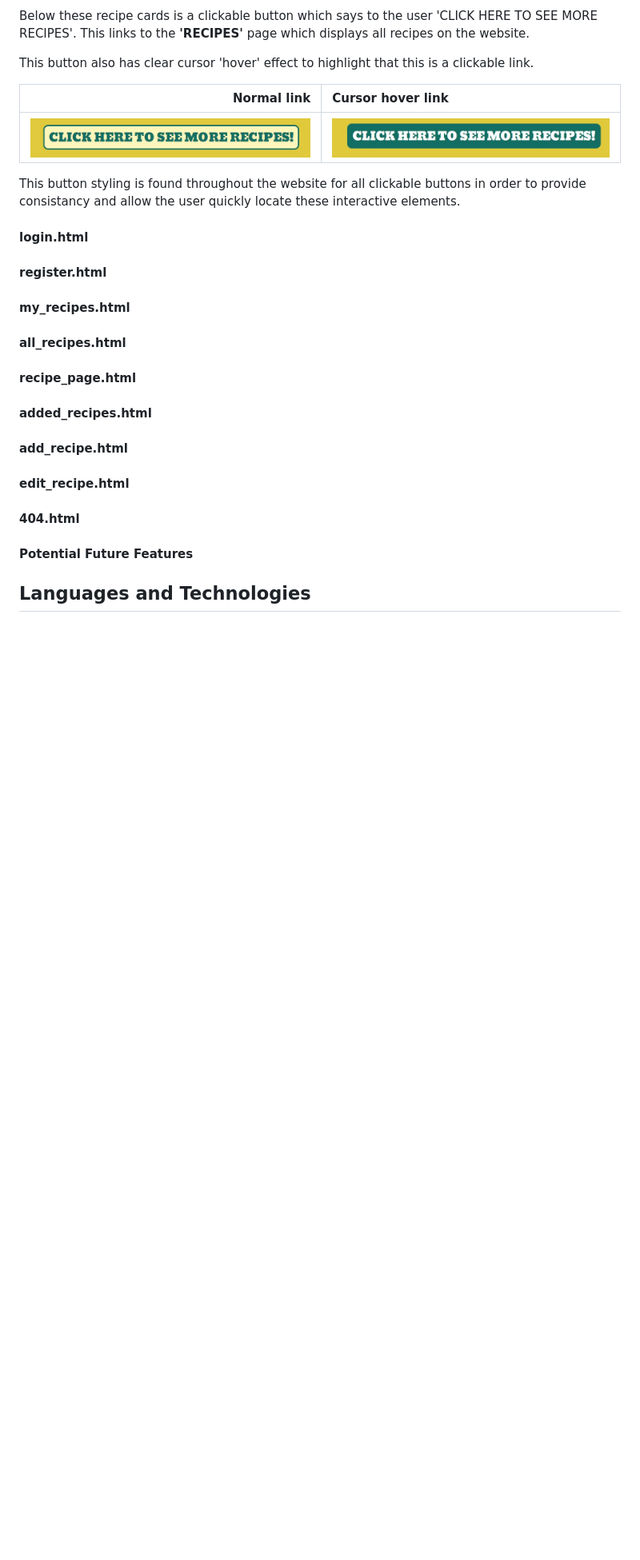
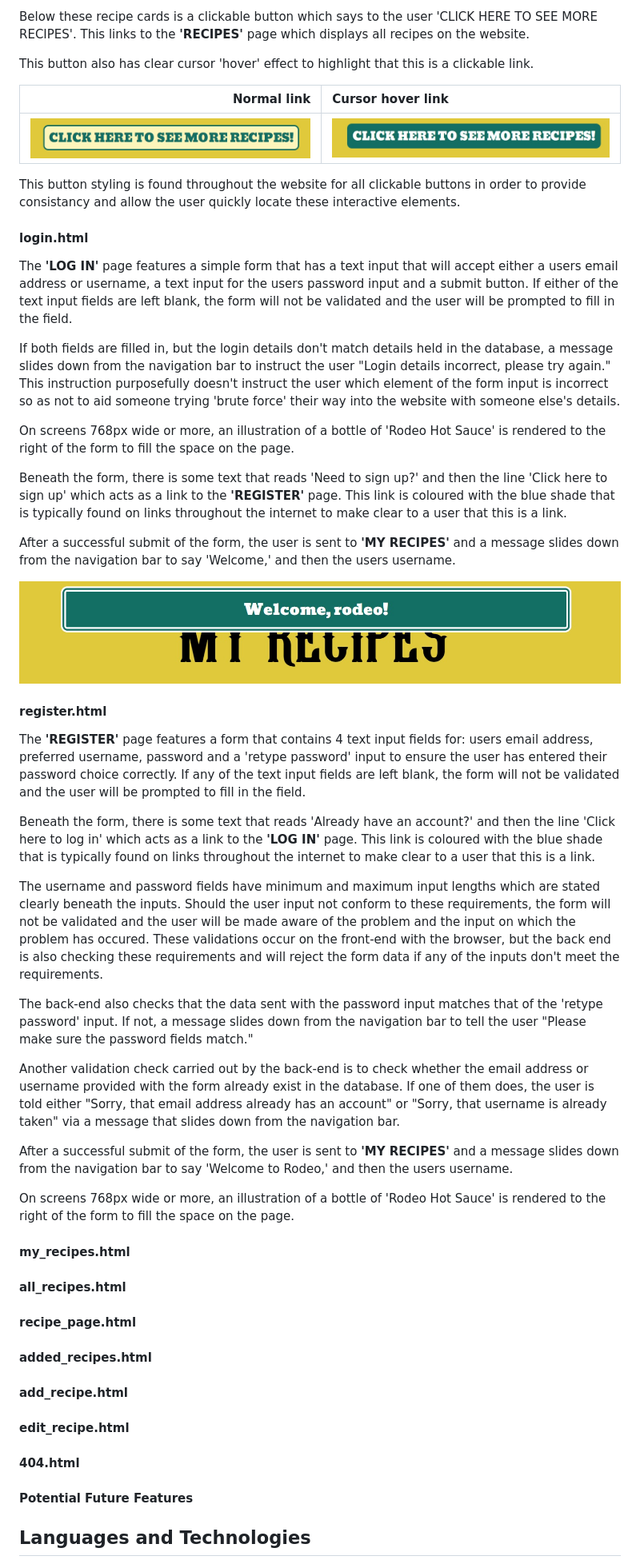
Before and after one commit to richardthorp/rodeo, a Markdown page: README.md, the part around the change. Shown: that part at 80% size. GitHub-like rendering; pictures changed too: static/images/readme-images/welcome.jpg (added); blank space fills up the shorter version.

Commit message:
Add to register and login features

```diff
--- a/README.md
+++ b/README.md
@@ -159,7 +159,33 @@ This button styling is found throughout the website for all clickable buttons in
 
 
 #### login.html
+The **'LOG IN'** page features a simple form that has a text input that will accept either a users email address or username, a text input for the users password input and a submit button. If either of the text input fields are left blank, the form will not be validated and the user will be prompted to fill in the field.
+
+If both fields are filled in, but the login details don't match details held in the database, a message slides down from the navigation bar to instruct the user "Login details incorrect, please try again." This instruction purposefully doesn't instruct the user which element of the form input is incorrect so as not to aid someone trying 'brute force' their way into the website with someone else's details.
+
+On screens 768px wide or more, an illustration of a bottle of 'Rodeo Hot Sauce' is rendered to the right of the form to fill the space on the page.
+
+Beneath the form, there is some text that reads 'Need to sign up?' and then the line 'Click here to sign up' which acts as a link to the **'REGISTER'** page. This link is coloured with the blue shade that is typically found on links throughout the internet to make clear to a user that this is a link.
+
+After a successful submit of the form, the user is sent to **'MY RECIPES'** and a message slides down from the navigation bar to say 'Welcome,' and then the users username.
+
+![A welcome message](static/images/readme-images/welcome.jpg)
+
 #### register.html
+The **'REGISTER'** page features a form that contains 4 text input fields for: users email address, preferred username, password and a 'retype password' input to ensure the user has entered their password choice correctly. If any of the text input fields are left blank, the form will not be validated and the user will be prompted to fill in the field.
+
+Beneath the form, there is some text that reads 'Already have an account?' and then the line 'Click here to log in' which acts as a link to the **'LOG IN'** page. This link is coloured with the blue shade that is typically found on links throughout the internet to make clear to a user that this is a link.
+
+The username and password fields have minimum and maximum input lengths which are stated clearly beneath the inputs. Should the user input not conform to these requirements, the form will not be validated and the user will be made aware of the problem and the input on which the problem has occured. These validations occur on the front-end with the browser, but the back end is also checking these requirements and will reject the form data if any of the inputs don't meet the requirements.
+
+The back-end also checks that the data sent with the password input matches that of the 'retype password' input. If not, a message slides down from the navigation bar to tell the user "Please make sure the password fields match."
+
+Another validation check carried out by the back-end is to check whether the email address or username provided with the form already exist in the database. If one of them does, the user is told either "Sorry, that email address already has an account" or "Sorry, that username is already taken" via a message that slides down from the navigation bar.
+
+After a successful submit of the form, the user is sent to **'MY RECIPES'** and a message slides down from the navigation bar to say 'Welcome to Rodeo,' and then the users username.
+
+On screens 768px wide or more, an illustration of a bottle of 'Rodeo Hot Sauce' is rendered to the right of the form to fill the space on the page.
+
 #### my_recipes.html
 #### all_recipes.html
 #### recipe_page.html
```
Also changed, not shown: 1 other file.
